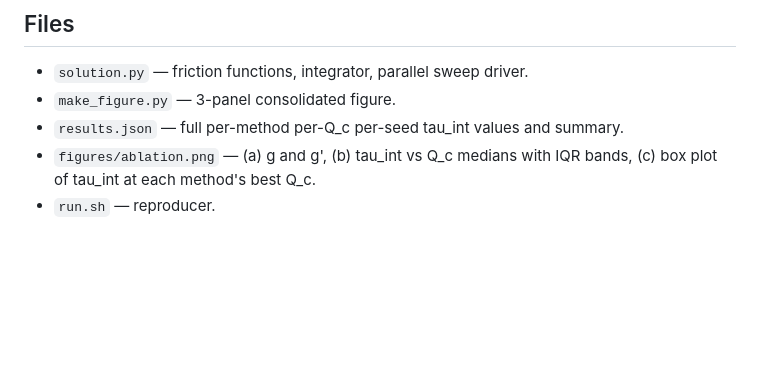
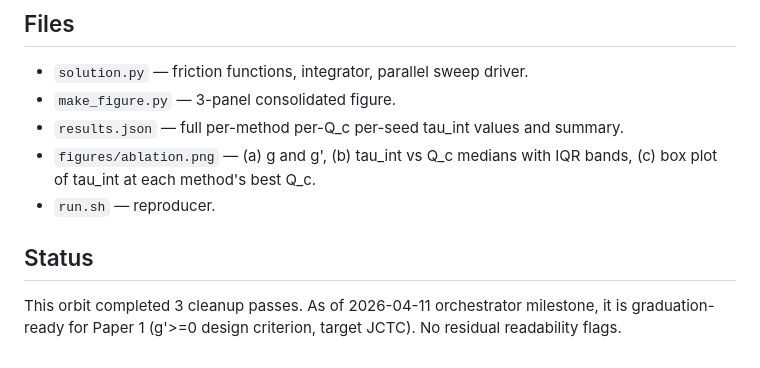
Before and after one commit to wwang2/det-sampler, a Markdown page: orbits/gprime-ablation-052/log.md, the part around the change. Rendered like a GitHub page; blank space fills up the shorter version.

Commit message:
chore(orbit/052): mark graduation-ready after milestone verification
Co-Authored-By: Claude Opus 4.6 (1M context) <noreply@anthropic.com>

```diff
--- a/orbits/gprime-ablation-052/log.md
+++ b/orbits/gprime-ablation-052/log.md
@@ -267,3 +267,7 @@ Hamiltonian floor and the other not), or some other uncontrolled variable drives
 - `figures/ablation.png` — (a) g and g', (b) tau_int vs Q_c medians with IQR bands,
   (c) box plot of tau_int at each method's best Q_c.
 - `run.sh` — reproducer.
+
+## Status
+
+This orbit completed 3 cleanup passes. As of 2026-04-11 orchestrator milestone, it is graduation-ready for Paper 1 (g'>=0 design criterion, target JCTC). No residual readability flags.
```
